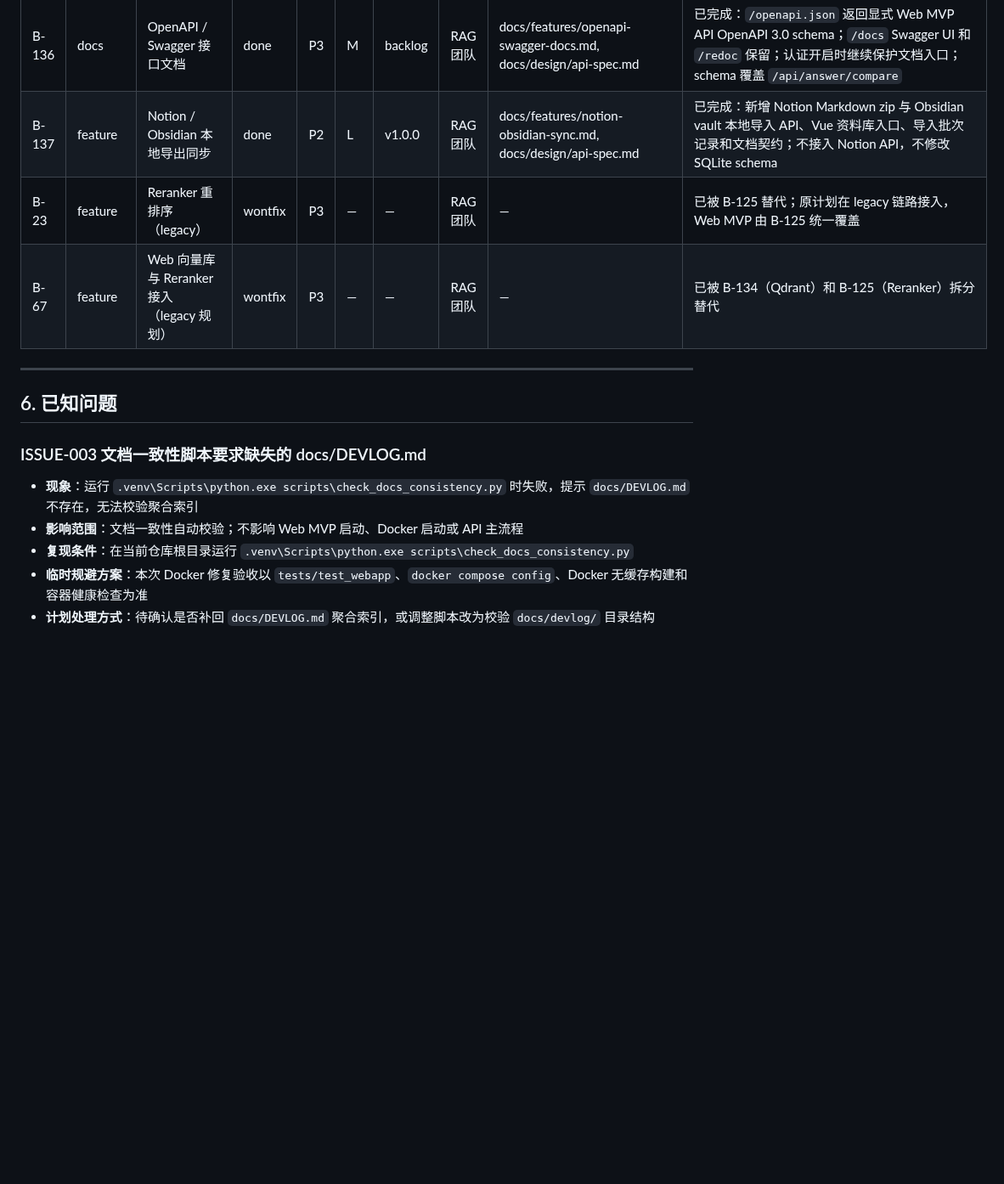
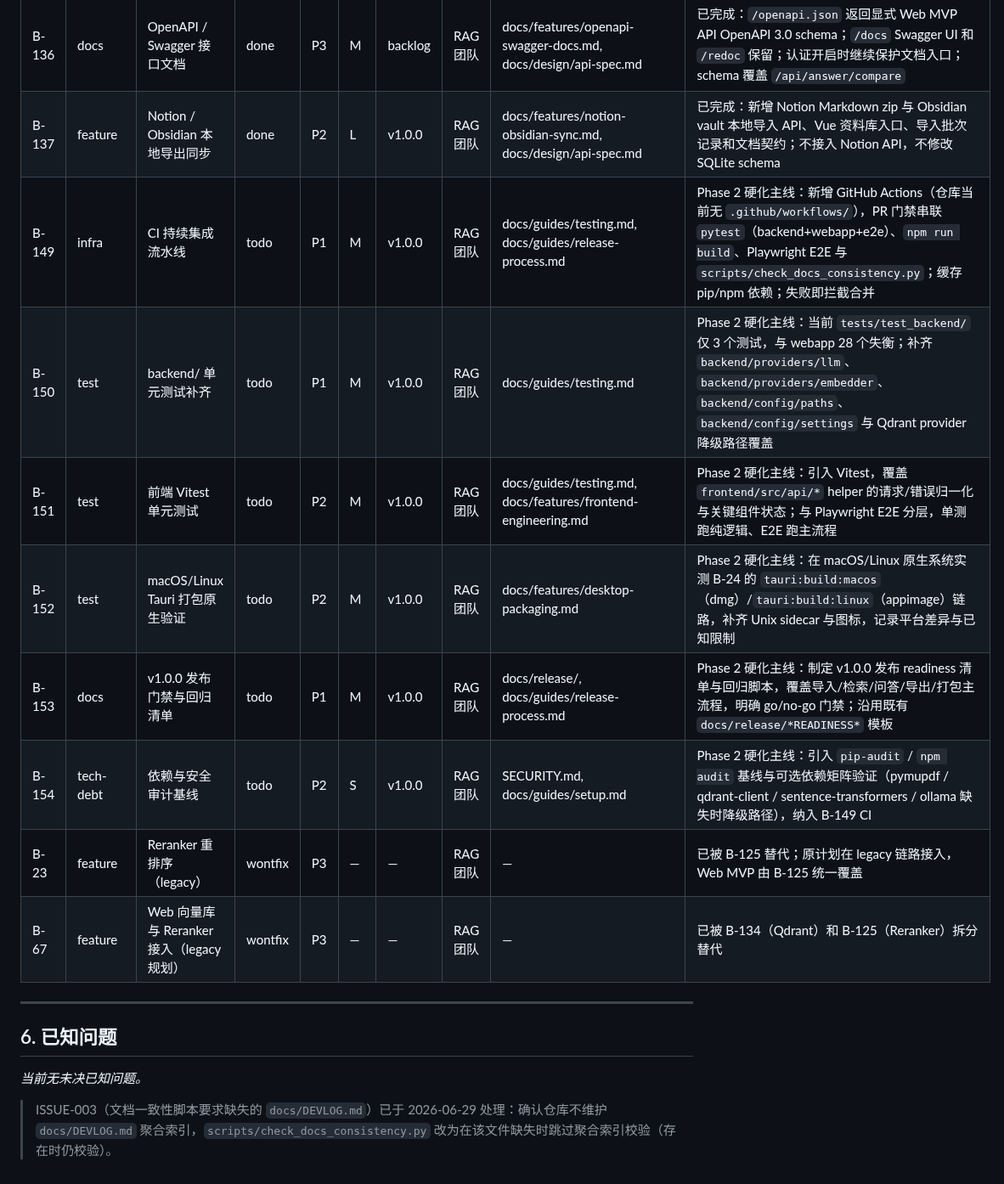
Before and after one commit to Yocaihua8/rag_system, a Markdown page: docs/BACKLOG.md, the part around one of its changes. Shown at 85% size. Drawn GitHub-style; blank space fills up the shorter version.

Commit message:
docs: 设计 Phase 2 发布硬化任务集
新增硬化主线 B-149 CI 流水线、B-150 backend 测试补齐、B-151 前端 Vitest、B-152 macOS/Linux 打包验证、B-153 v1.0.0 发布门禁、B-154 依赖安全审计；功能并行轨 B-132 网页爬取提至 P2。目标里程碑统一 v1.0.0。

```diff
--- a/docs/BACKLOG.md
+++ b/docs/BACKLOG.md
@@ -92,6 +92,12 @@
 | B-135 | feature | 多模型并排对比 | done | P3 | L | backlog | RAG 团队 | docs/features/multi-model-comparison.md, docs/design/api-spec.md | 已完成：新增 `/api/answer/compare`，同一问题可选择 2 个不同 Model Profile 并排生成回答；Vue 工作台提供对比入口；复用检索、Prompt 预设和工具来源上下文；不写入聊天消息 |
 | B-136 | docs | OpenAPI / Swagger 接口文档 | done | P3 | M | backlog | RAG 团队 | docs/features/openapi-swagger-docs.md, docs/design/api-spec.md | 已完成：`/openapi.json` 返回显式 Web MVP API OpenAPI 3.0 schema；`/docs` Swagger UI 和 `/redoc` 保留；认证开启时继续保护文档入口；schema 覆盖 `/api/answer/compare` |
 | B-137 | feature | Notion / Obsidian 本地导出同步 | done | P2 | L | v1.0.0 | RAG 团队 | docs/features/notion-obsidian-sync.md, docs/design/api-spec.md | 已完成：新增 Notion Markdown zip 与 Obsidian vault 本地导入 API、Vue 资料库入口、导入批次记录和文档契约；不接入 Notion API，不修改 SQLite schema |
+| B-149 | infra | CI 持续集成流水线 | todo | P1 | M | v1.0.0 | RAG 团队 | docs/guides/testing.md, docs/guides/release-process.md | Phase 2 硬化主线：新增 GitHub Actions（仓库当前无 `.github/workflows/`），PR 门禁串联 `pytest`（backend+webapp+e2e）、`npm run build`、Playwright E2E 与 `scripts/check_docs_consistency.py`；缓存 pip/npm 依赖；失败即拦截合并 |
+| B-150 | test | backend/ 单元测试补齐 | todo | P1 | M | v1.0.0 | RAG 团队 | docs/guides/testing.md | Phase 2 硬化主线：当前 `tests/test_backend/` 仅 3 个测试，与 webapp 28 个失衡；补齐 `backend/providers/llm`、`backend/providers/embedder`、`backend/config/paths`、`backend/config/settings` 与 Qdrant provider 降级路径覆盖 |
+| B-151 | test | 前端 Vitest 单元测试 | todo | P2 | M | v1.0.0 | RAG 团队 | docs/guides/testing.md, docs/features/frontend-engineering.md | Phase 2 硬化主线：引入 Vitest，覆盖 `frontend/src/api/*` helper 的请求/错误归一化与关键组件状态；与 Playwright E2E 分层，单测跑纯逻辑、E2E 跑主流程 |
+| B-152 | test | macOS/Linux Tauri 打包原生验证 | todo | P2 | M | v1.0.0 | RAG 团队 | docs/features/desktop-packaging.md | Phase 2 硬化主线：在 macOS/Linux 原生系统实测 B-24 的 `tauri:build:macos`（dmg）/`tauri:build:linux`（appimage）链路，补齐 Unix sidecar 与图标，记录平台差异与已知限制 |
+| B-153 | docs | v1.0.0 发布门禁与回归清单 | todo | P1 | M | v1.0.0 | RAG 团队 | docs/release/, docs/guides/release-process.md | Phase 2 硬化主线：制定 v1.0.0 发布 readiness 清单与回归脚本，覆盖导入/检索/问答/导出/打包主流程，明确 go/no-go 门禁；沿用既有 `docs/release/*READINESS*` 模板 |
+| B-154 | tech-debt | 依赖与安全审计基线 | todo | P2 | S | v1.0.0 | RAG 团队 | SECURITY.md, docs/guides/setup.md | Phase 2 硬化主线：引入 `pip-audit` / `npm audit` 基线与可选依赖矩阵验证（pymupdf / qdrant-client / sentence-transformers / ollama 缺失时降级路径），纳入 B-149 CI |
 | B-23 | feature | Reranker 重排序（legacy） | wontfix | P3 | — | — | RAG 团队 | — | 已被 B-125 替代；原计划在 legacy 链路接入，Web MVP 由 B-125 统一覆盖 |
 | B-67 | feature | Web 向量库与 Reranker 接入（legacy 规划） | wontfix | P3 | — | — | RAG 团队 | — | 已被 B-134（Qdrant）和 B-125（Reranker）拆分替代 |
 
@@ -99,10 +105,6 @@
 
 ## 6. 已知问题
 
-### ISSUE-003 文档一致性脚本要求缺失的 docs/DEVLOG.md
+_当前无未决已知问题。_
 
-- **现象**：运行 `.venv\Scripts\python.exe scripts\check_docs_consistency.py` 时失败，提示 `docs/DEVLOG.md` 不存在，无法校验聚合索引
-- **影响范围**：文档一致性自动校验；不影响 Web MVP 启动、Docker 启动或 API 主流程
-- **复现条件**：在当前仓库根目录运行 `.venv\Scripts\python.exe scripts\check_docs_consistency.py`
-- **临时规避方案**：本次 Docker 修复验收以 `tests/test_webapp`、`docker compose config`、Docker 无缓存构建和容器健康检查为准
-- **计划处理方式**：待确认是否补回 `docs/DEVLOG.md` 聚合索引，或调整脚本改为校验 `docs/devlog/` 目录结构
+> ISSUE-003（文档一致性脚本要求缺失的 `docs/DEVLOG.md`）已于 2026-06-29 处理：确认仓库不维护 `docs/DEVLOG.md` 聚合索引，`scripts/check_docs_consistency.py` 改为在该文件缺失时跳过聚合索引校验（存在时仍校验）。
```
Also changed, not shown: other parts of docs/BACKLOG.md (+2 -2 lines).
